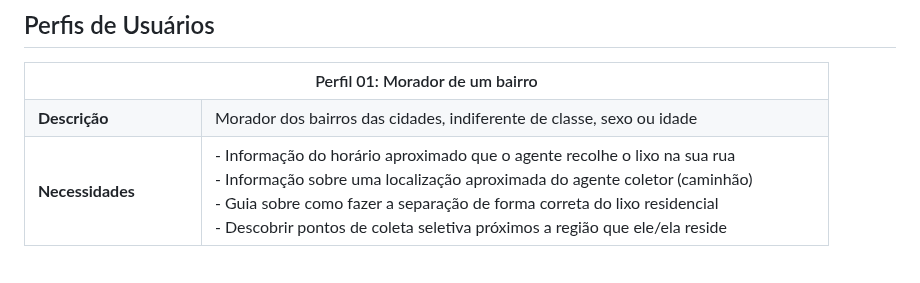
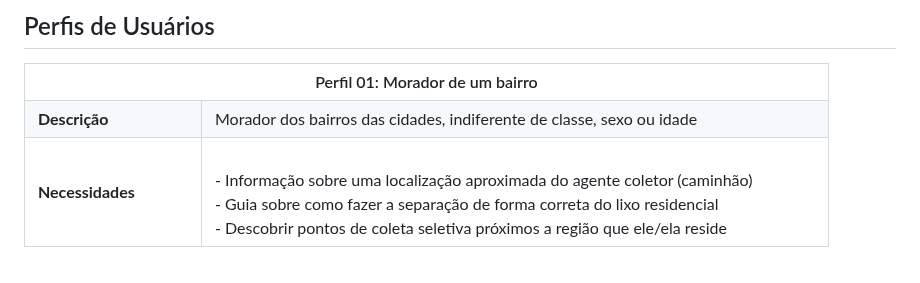
Before and after one commit to ICEI-PUC-Minas-PMV-ADS/pmv-ads-2023-2-e1-proj-web-t5-clean-project, a Markdown page: documentos/02-Especificação do Projeto.md, the part around the change. GitHub-like rendering.

```diff
--- a/documentos/02-Especificação do Projeto.md
+++ b/documentos/02-Especificação do Projeto.md
@@ -13,7 +13,7 @@
 </tr>
 <tr>
 <td><b>Necessidades</b></td>
-  <td>- Informação do horário aproximado que o agente recolhe o lixo na sua rua
+  <td>
   <br>- Informação sobre uma localização aproximada do agente coletor (caminhão)
   <br>- Guia sobre como fazer a separação de forma correta do lixo residencial
   <br>- Descobrir pontos de coleta seletiva próximos a região que ele/ela reside </td>
```
